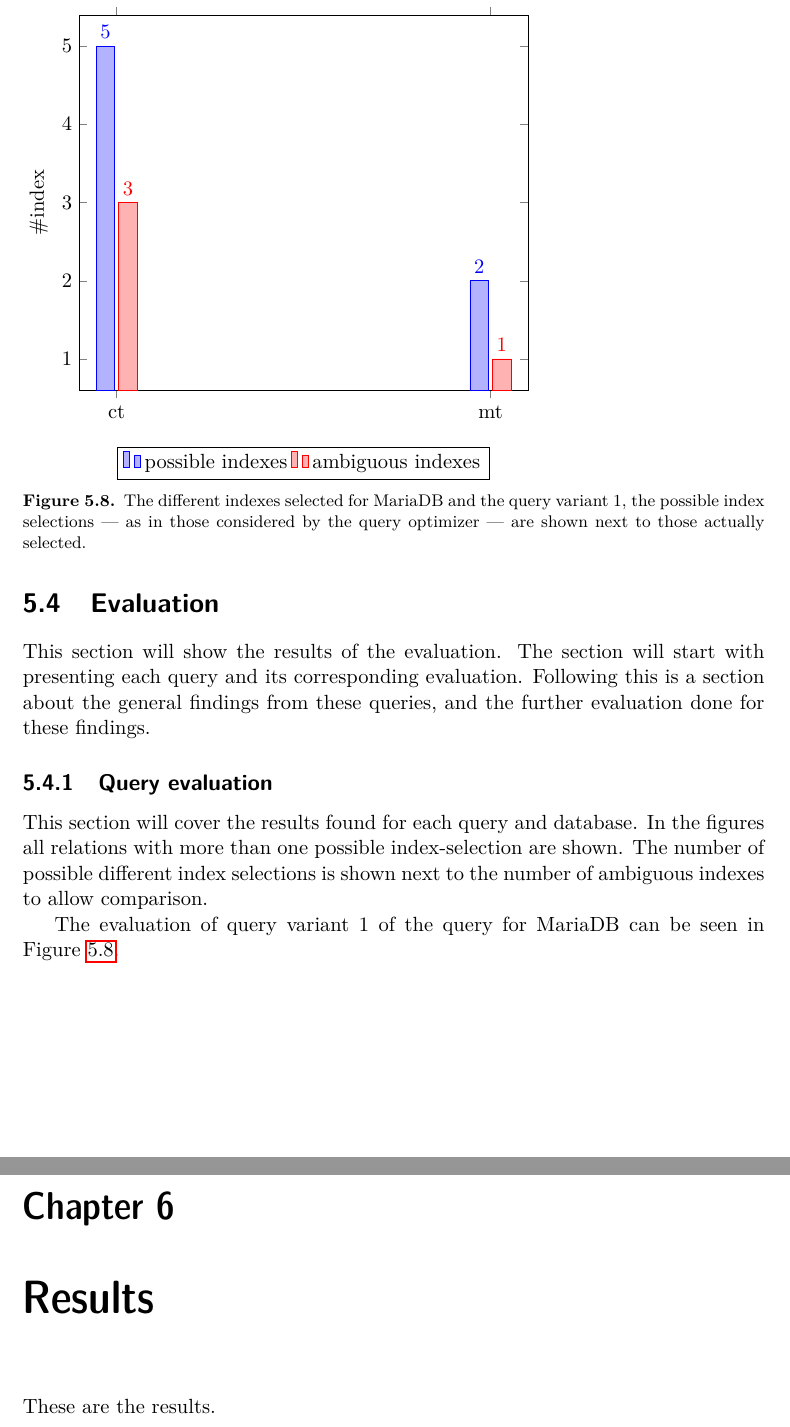
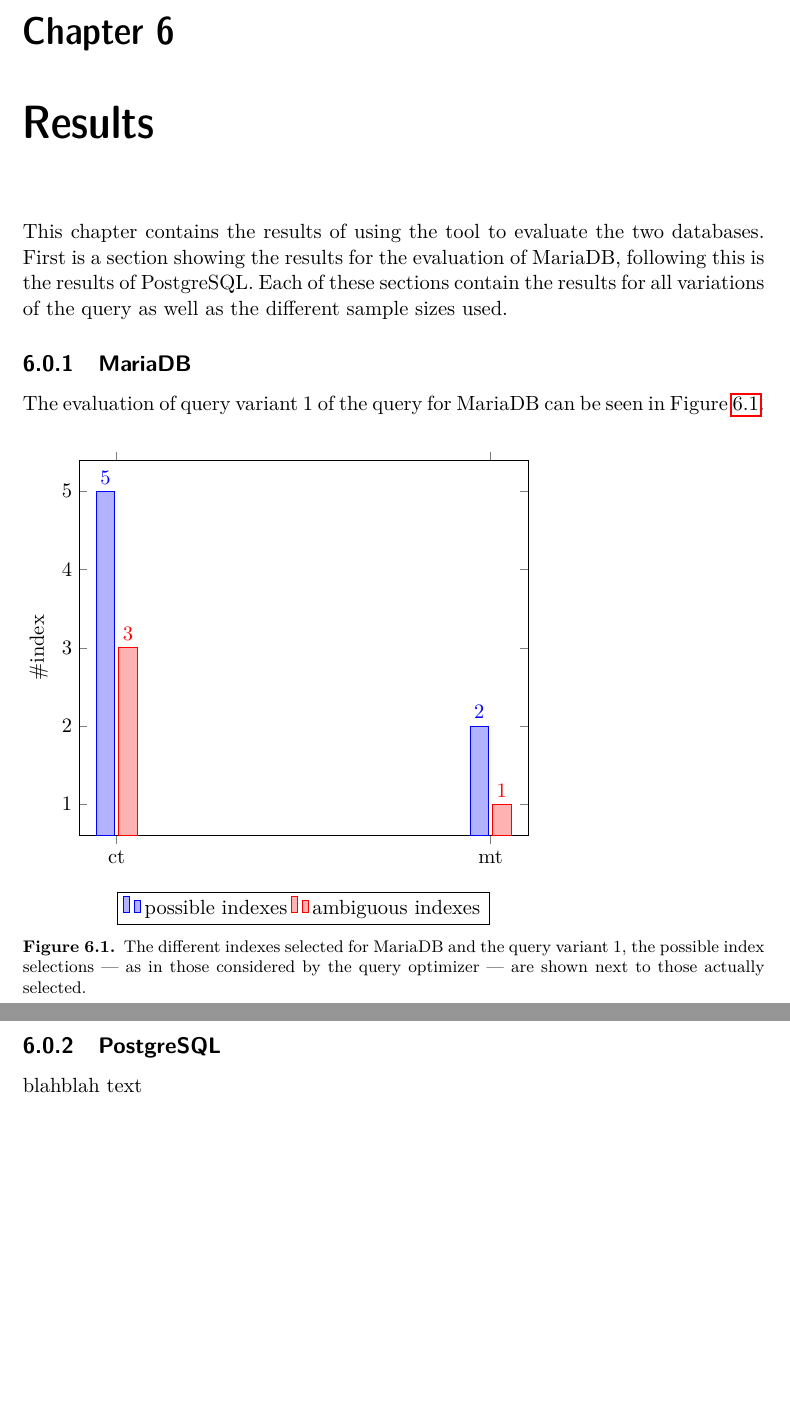
Before and after one commit to mbark/master_thesis, a LaTeX thesis (main.tex, which reads Content/5_method.tex, Content/6_results.tex): two parts of pages 46 and 47 of 57 before the commit and two parts of pages 47 and 48 of 57 after it, joined at a grey line, cut at the place of the change. Compiled offline with pdfLaTeX.

Commit message:
Move the evaluation into the results part instead

```diff
--- a/Content/5_method.tex
+++ b/Content/5_method.tex
@@ -429,41 +429,3 @@ first ensure that MariaDB will not use some other stats than those we gather,
 then set the statistics target and finally analyze all tables involved in the query.}
 \label{fig:sql:resamplemdb}
 \end{figure}
-
-\section{Evaluation}
-This section will show the results of the evaluation. The section will start
-with presenting each query and its corresponding evaluation. Following this is a
-section about the general findings from these queries, and the further
-evaluation done for these findings.
-
-\subsection{Query evaluation}
-This section will cover the results found for each query and database. In the
-figures all relations with more than one possible index-selection are shown.
-The number of possible different index selections is shown next to the number of
-ambiguous indexes to allow comparison.
-
-The evaluation of query variant 1 of the query for MariaDB can be seen in
-Figure~\ref{fig:plot:mariadb:query1}.
-
-\begin{figure}
-\begin{tikzpicture}
-\begin{axis}[
-    ybar,
-    legend style={at={(0.5,-0.15)},
-      anchor=north,legend columns=-1},
-    symbolic x coords={ct,mt},
-    ylabel={\#index},
-    xtick=data,
-    nodes near coords,
-    nodes near coords align={vertical}
-    ]
-\addplot coordinates {(ct,5) (mt, 2)};
-\addplot coordinates {(ct,3) (mt, 1)};
-\legend{possible indexes, ambiguous indexes}
-\end{axis}
-\end{tikzpicture}
-\caption[The index selections for MariaDB and query variant 1.]{The different
-  indexes selected for MariaDB and the query variant 1, the possible index
-  selections --- as in those considered by the query optimizer --- are shown next to
-those actually selected.}\label{fig:plot:mariadb:query1}
-\end{figure}
--- a/Content/6_results.tex
+++ b/Content/6_results.tex
@@ -1 +1,34 @@
-These are the results.
+This chapter contains the results of using the tool to evaluate the two
+databases. First is a section showing the results for the evaluation of MariaDB,
+following this is the results of PostgreSQL. Each of these sections contain the
+results for all variations of the query as well as the different sample sizes used.
+
+\subsection{MariaDB}
+The evaluation of query variant 1 of the query for MariaDB can be seen in
+Figure~\ref{fig:plot:mariadb:query1}.
+
+\begin{figure}
+\begin{tikzpicture}
+\begin{axis}[
+    ybar,
+    legend style={at={(0.5,-0.15)},
+      anchor=north,legend columns=-1},
+    symbolic x coords={ct,mt},
+    ylabel={\#index},
+    xtick=data,
+    nodes near coords,
+    nodes near coords align={vertical}
+    ]
+\addplot coordinates {(ct,5) (mt, 2)};
+\addplot coordinates {(ct,3) (mt, 1)};
+\legend{possible indexes, ambiguous indexes}
+\end{axis}
+\end{tikzpicture}
+\caption[The index selections for MariaDB and query variant 1.]{The different
+  indexes selected for MariaDB and the query variant 1, the possible index
+  selections --- as in those considered by the query optimizer --- are shown next to
+those actually selected.}\label{fig:plot:mariadb:query1}
+\end{figure}
+
+\subsection{PostgreSQL}
+blahblah text
```
Also changed, not shown: Content/5_method.tex (2 more changed lines), 1 other file.
